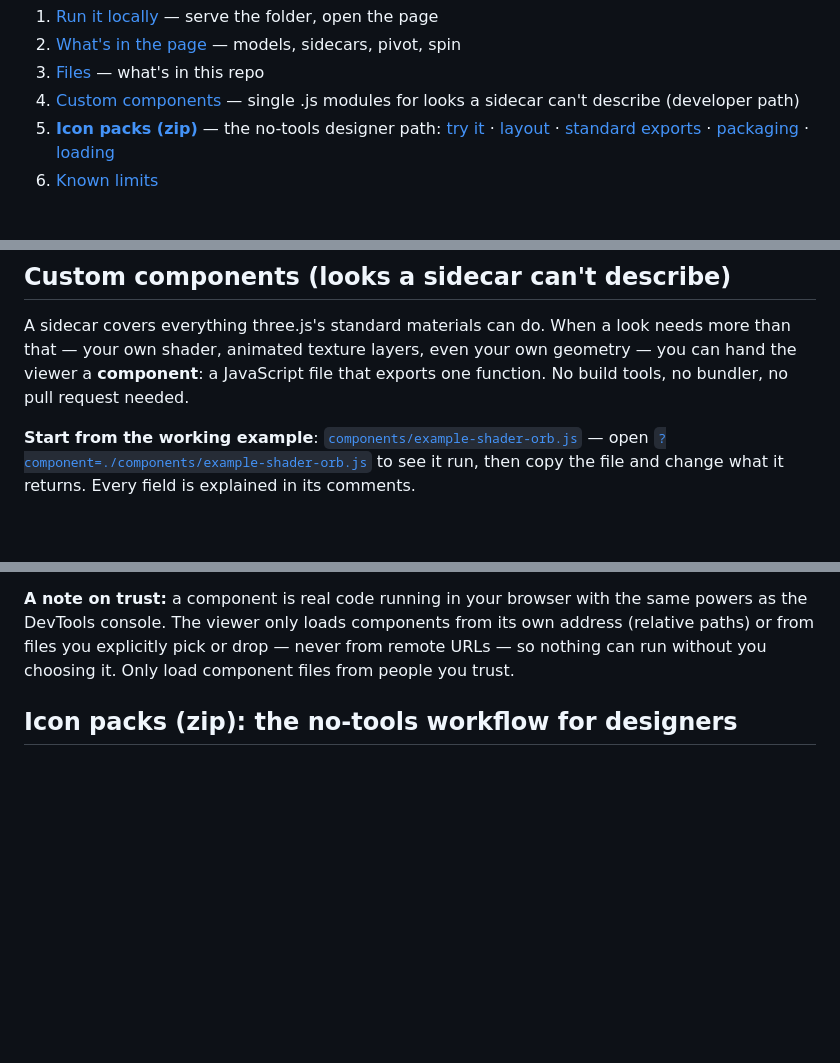
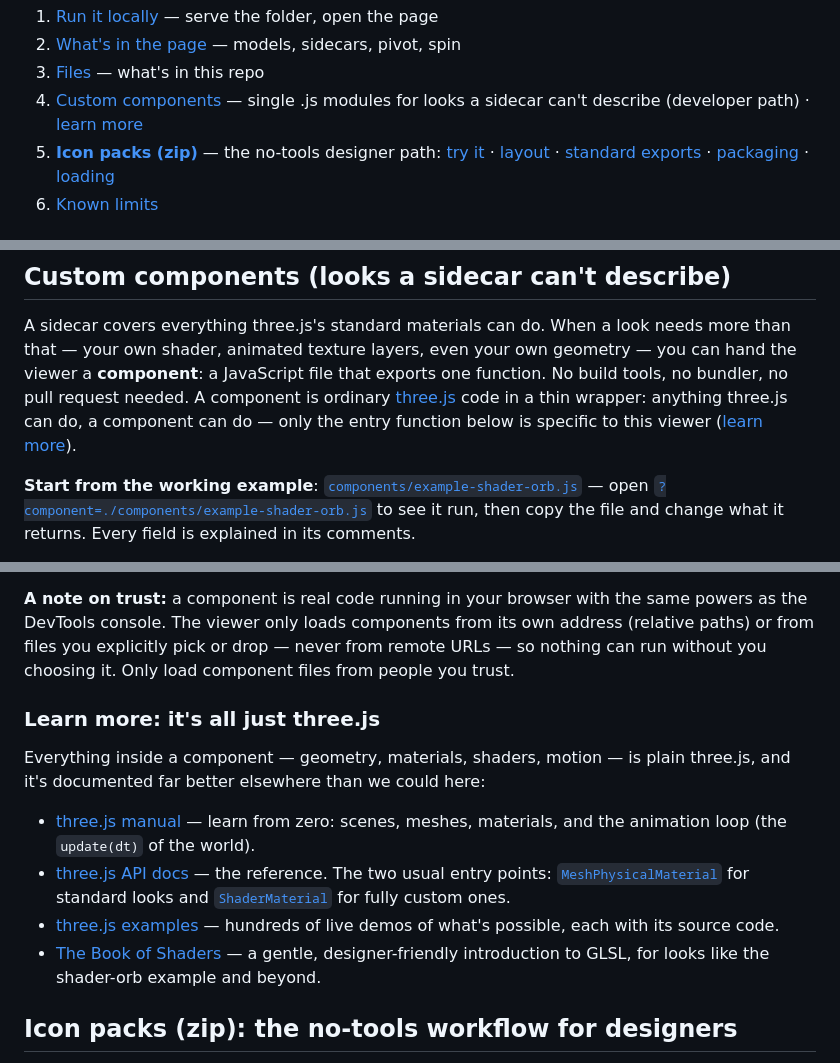
Before and after one commit to ericwastaken/glb-turntable-viewer, a Markdown page: README.md, 3 parts joined by grey strips. GitHub-like rendering; blank space fills up the shorter version.

Commit message:
README: 'Learn more' pointers for component authors
One framing line in the Custom components intro (a component is ordinary
three.js code in a thin wrapper) plus a short curated link list: the
three.js manual, API docs (MeshPhysicalMaterial / ShaderMaterial entry
points), the examples gallery, and The Book of Shaders for GLSL. TOC entry
gains a learn-more sub-link.

Co-Authored-By: Claude Fable 5 <noreply@anthropic.com>

```diff
--- a/README.md
+++ b/README.md
@@ -23,7 +23,8 @@ Full contents:
 2. [What's in the page](#whats-in-the-page) — models, sidecars, pivot, spin
 3. [Files](#files) — what's in this repo
 4. [Custom components](#custom-components-looks-a-sidecar-cant-describe) —
-   single .js modules for looks a sidecar can't describe (developer path)
+   single .js modules for looks a sidecar can't describe (developer path) ·
+   [learn more](#learn-more-its-all-just-threejs)
 5. [**Icon packs (zip)**](#icon-packs-zip-the-no-tools-workflow-for-designers)
    — the no-tools designer path:
    [try it](#try-it-in-30-seconds) ·
@@ -99,6 +100,9 @@ A sidecar covers everything three.js's standard materials can do. When a look
 needs more than that — your own shader, animated texture layers, even your own
 geometry — you can hand the viewer a **component**: a JavaScript file that
 exports one function. No build tools, no bundler, no pull request needed.
+A component is ordinary [three.js](https://threejs.org) code in a thin
+wrapper: anything three.js can do, a component can do — only the entry
+function below is specific to this viewer ([learn more](#learn-more-its-all-just-threejs)).
 
 **Start from the working example**:
 [`components/example-shader-orb.js`](components/example-shader-orb.js) — open
@@ -156,6 +160,25 @@ the same powers as the DevTools console. The viewer only loads components
 from its own address (relative paths) or from files you explicitly pick or
 drop — never from remote URLs — so nothing can run without you choosing it.
 Only load component files from people you trust.
+
+### Learn more: it's all just three.js
+
+Everything inside a component — geometry, materials, shaders, motion — is
+plain three.js, and it's documented far better elsewhere than we could here:
+
+- [three.js manual](https://threejs.org/manual/) — learn from zero: scenes,
+  meshes, materials, and the animation loop (the `update(dt)` of the world).
+- [three.js API docs](https://threejs.org/docs/) — the reference. The two
+  usual entry points:
+  [`MeshPhysicalMaterial`](https://threejs.org/docs/#api/en/materials/MeshPhysicalMaterial)
+  for standard looks and
+  [`ShaderMaterial`](https://threejs.org/docs/#api/en/materials/ShaderMaterial)
+  for fully custom ones.
+- [three.js examples](https://threejs.org/examples/) — hundreds of live demos
+  of what's possible, each with its source code.
+- [The Book of Shaders](https://thebookofshaders.com/) — a gentle,
+  designer-friendly introduction to GLSL, for looks like the shader-orb
+  example and beyond.
 
 ## Icon packs (zip): the no-tools workflow for designers
 
```
